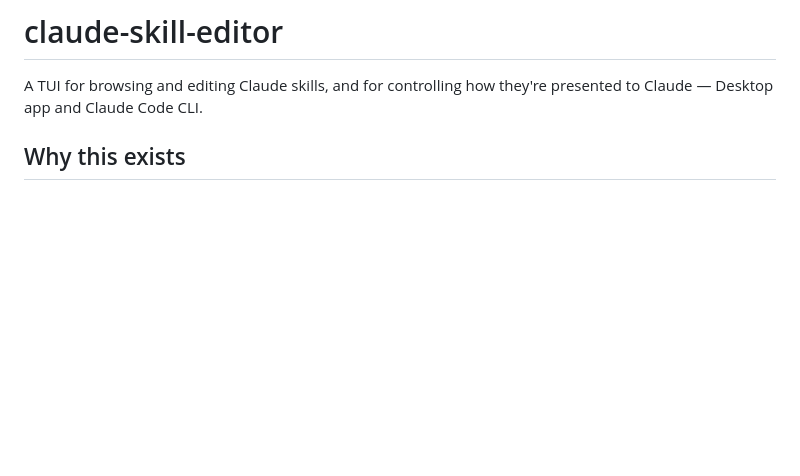
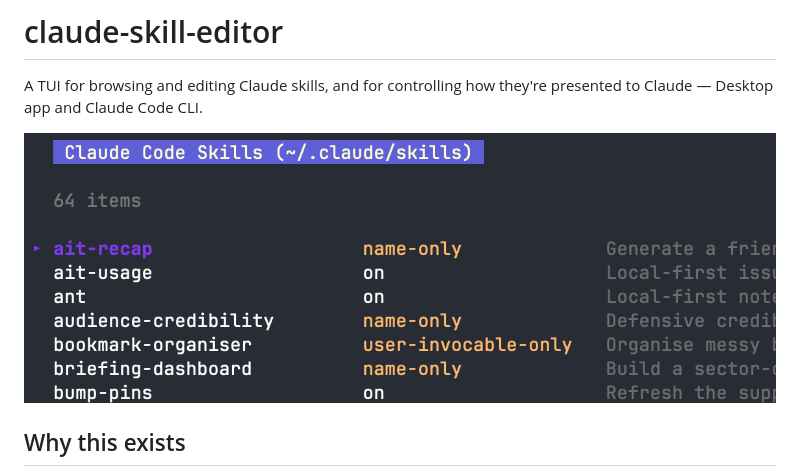
Before and after one commit to ohnotnow/claude-skill-editor, a Markdown page: README.md, the part around the change. Drawn GitHub-style; pictures changed too: screenshot.png (added); blank space fills up the shorter version.

Commit message:
Add screenshot and update readme

```diff
--- a/README.md
+++ b/README.md
@@ -1,6 +1,8 @@
 # claude-skill-editor
 
 A TUI for browsing and editing Claude skills, and for controlling how they're presented to Claude — Desktop app and Claude Code CLI.
+
+![screenshot](screenshot.png)
 
 ## Why this exists
 
```
